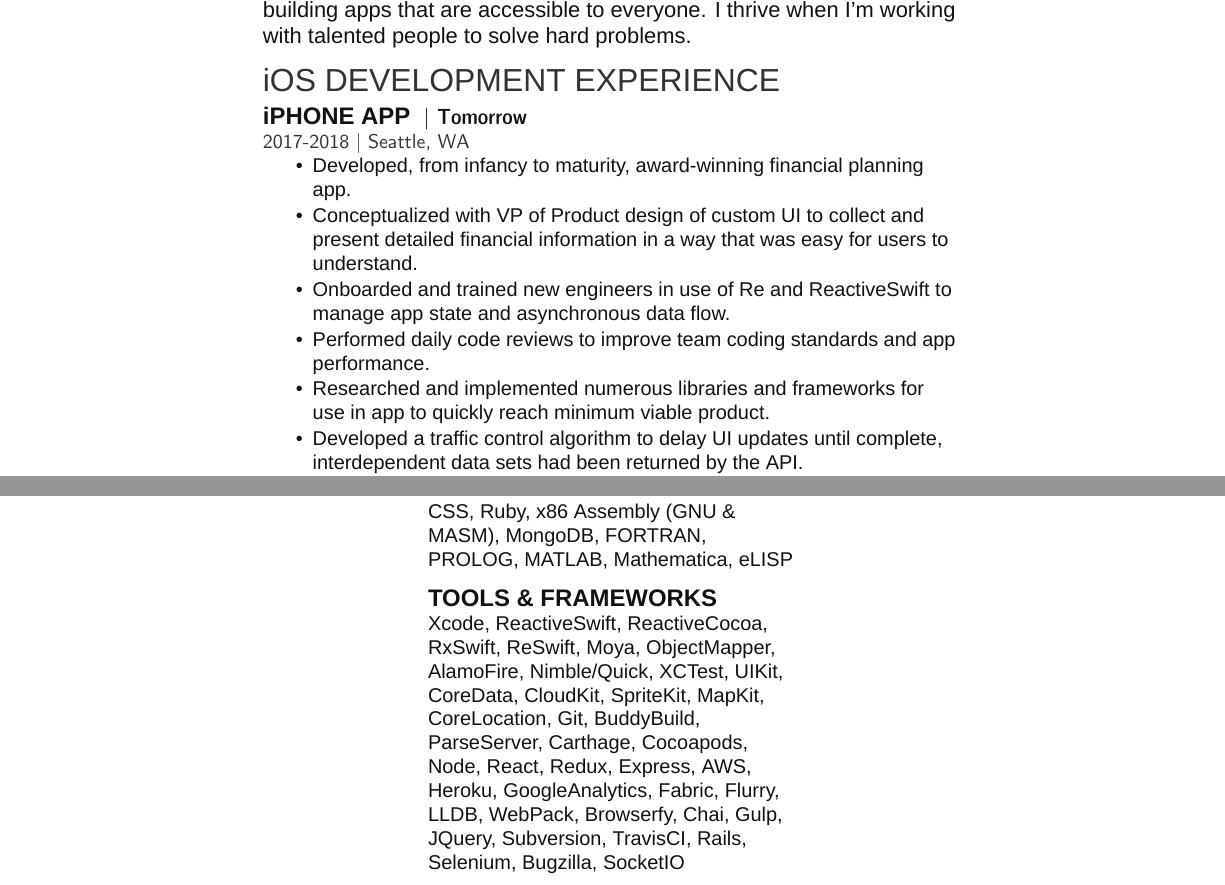
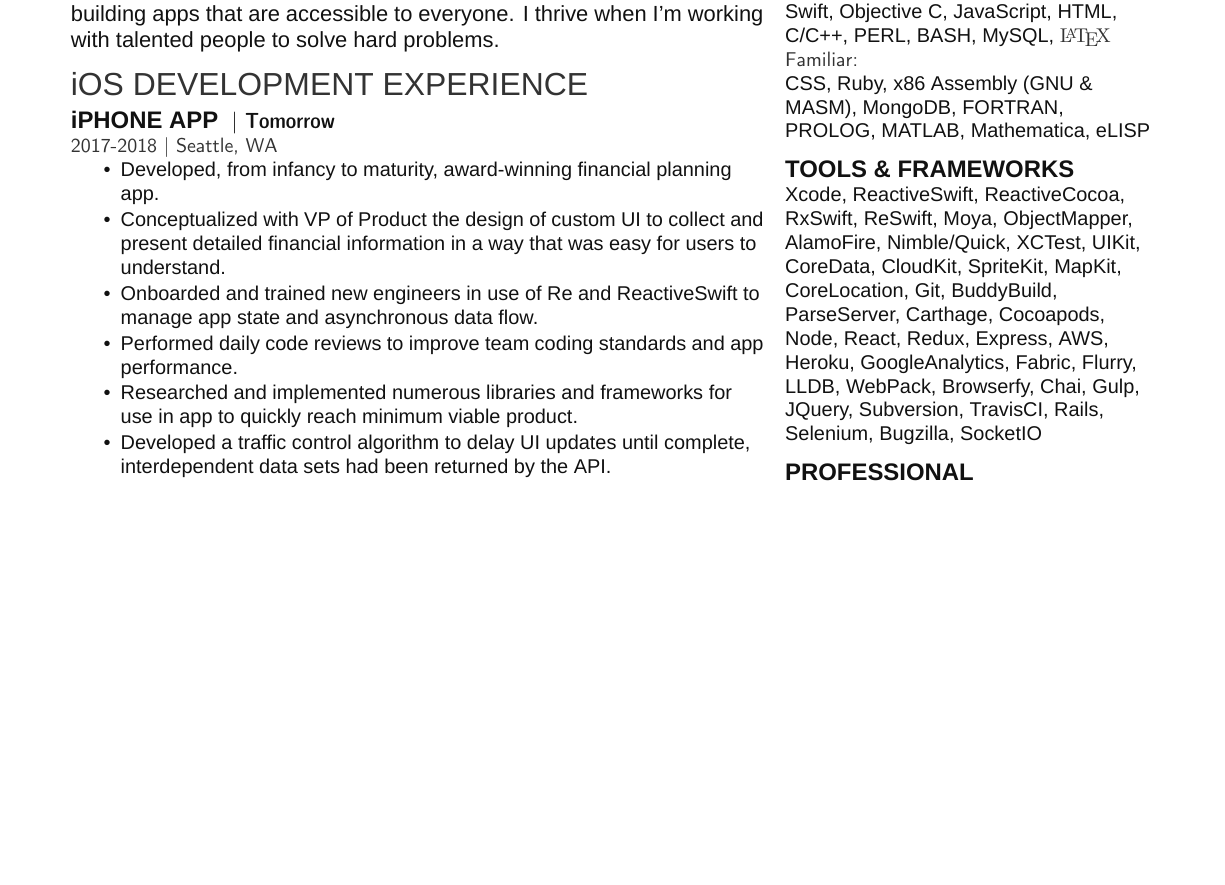
Before and after one commit to JohnTheBastard/Resume, a LaTeX CV (resume.tex): two parts of pages 1 and 2 of 3 before the commit and part of page 1 of 2 after it, the two joined at a grey line, cut so that both start at the same text, the shorter picture padded with empty space. Compiled offline with XeLaTeX; a missing font is replaced by an installed copy or a similar font.

Commit message:
merge changes into master

```diff
--- a/resume.tex
+++ b/resume.tex
@@ -56,7 +57,7 @@
 
 \begin{tightemize}
 \item Developed, from infancy to maturity, \href{https://tomorrow.me/trust-worthy/tomorrow-news/tomorrow-wins-at-plug-and-play-winter-summit/}{award-winning} financial planning app.
-\item Conceptualized with VP of Product design of custom UI to collect and present detailed financial information in a way that was easy for users to understand.
+\item Conceptualized with VP of Product the design of custom UI to collect and present detailed financial information in a way that was easy for users to understand.
 \item Onboarded and trained new engineers in use of Re     and ReactiveSwift to manage app state and asynchronous data flow.
 \item Performed daily code reviews to improve team coding standards and app performance.
 \item Researched and implemented numerous libraries and frameworks for use in app to quickly reach minimum viable product.
```
Also changed, not shown: resume.pdf, resume.tex (4 more changed lines).
